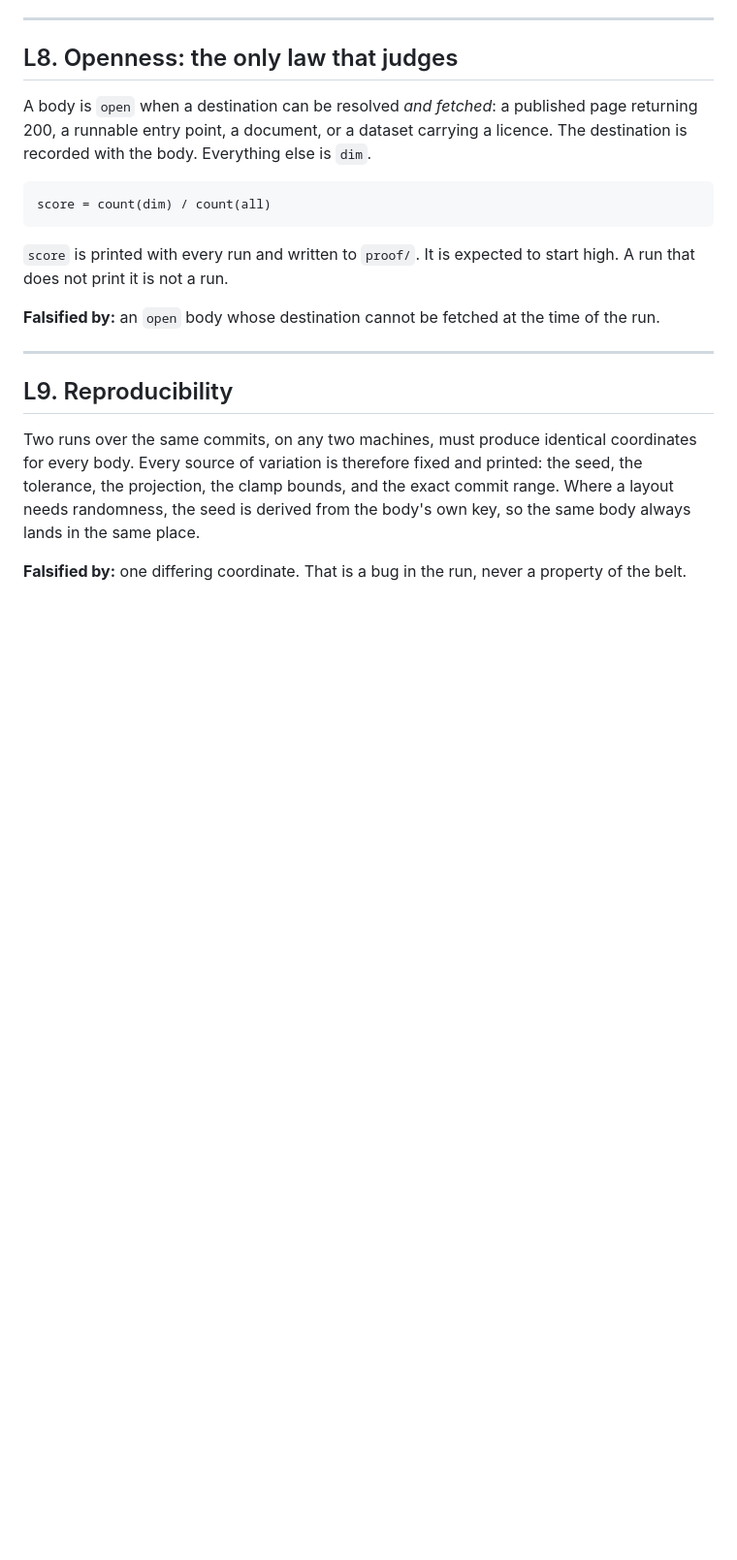
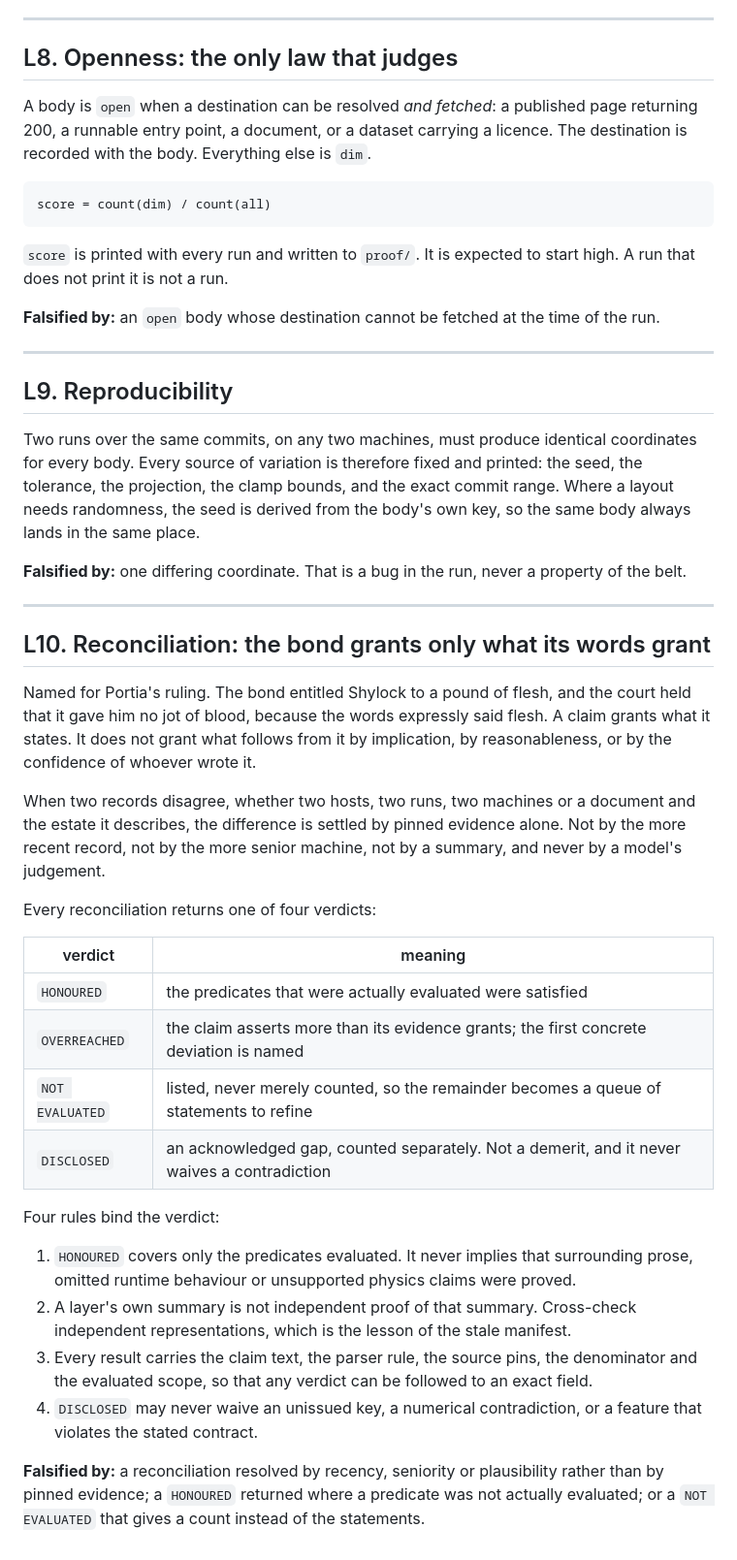
Before and after one commit to Ventusltd/Kuiper-belt, a Markdown page: LAWS.md, the part around the change. Shown at 97% size. Drawn GitHub-style; blank space fills up the shorter version.

Commit message:
LAWS L10: reconciliation, the bond grants only what its words grant
The Merchant of Venice enters the estate as a law and nothing else. No repository, no lifted text, no licence question. Portia's ruling states the principle exactly: the bond gave flesh and no jot of blood, because the words expressly said flesh.

A difference between two records is settled by pinned evidence alone, never by recency, seniority, plausibility or a model's judgement. The four verdicts and their binding rules are taken from the Bond specification in the Opus 5 recovery document of 15 September 2026, which reserved them and was never implemented.

Co-Authored-By: Claude Opus 5 (1M context) <noreply@anthropic.com>

Claude-Session: https://claude.ai/code/session_01DGQ1FNfMmzNDkgnh5DycbN

```diff
--- a/LAWS.md
+++ b/LAWS.md
@@ -133,3 +133,40 @@ projection, the clamp bounds, and the exact commit range. Where a layout needs r
 is derived from the body's own key, so the same body always lands in the same place.
 
 **Falsified by:** one differing coordinate. That is a bug in the run, never a property of the belt.
+
+---
+
+## L10. Reconciliation: the bond grants only what its words grant
+
+Named for Portia's ruling. The bond entitled Shylock to a pound of flesh, and the court held that it
+gave him no jot of blood, because the words expressly said flesh. A claim grants what it states. It
+does not grant what follows from it by implication, by reasonableness, or by the confidence of
+whoever wrote it.
+
+When two records disagree, whether two hosts, two runs, two machines or a document and the estate it
+describes, the difference is settled by pinned evidence alone. Not by the more recent record, not by
+the more senior machine, not by a summary, and never by a model's judgement.
+
+Every reconciliation returns one of four verdicts:
+
+| verdict | meaning |
+|---|---|
+| `HONOURED` | the predicates that were actually evaluated were satisfied |
+| `OVERREACHED` | the claim asserts more than its evidence grants; the first concrete deviation is named |
+| `NOT EVALUATED` | listed, never merely counted, so the remainder becomes a queue of statements to refine |
+| `DISCLOSED` | an acknowledged gap, counted separately. Not a demerit, and it never waives a contradiction |
+
+Four rules bind the verdict:
+
+1. `HONOURED` covers only the predicates evaluated. It never implies that surrounding prose, omitted
+   runtime behaviour or unsupported physics claims were proved.
+2. A layer's own summary is not independent proof of that summary. Cross-check independent
+   representations, which is the lesson of the stale manifest.
+3. Every result carries the claim text, the parser rule, the source pins, the denominator and the
+   evaluated scope, so that any verdict can be followed to an exact field.
+4. `DISCLOSED` may never waive an unissued key, a numerical contradiction, or a feature that
+   violates the stated contract.
+
+**Falsified by:** a reconciliation resolved by recency, seniority or plausibility rather than by
+pinned evidence; a `HONOURED` returned where a predicate was not actually evaluated; or a
+`NOT EVALUATED` that gives a count instead of the statements.
```
